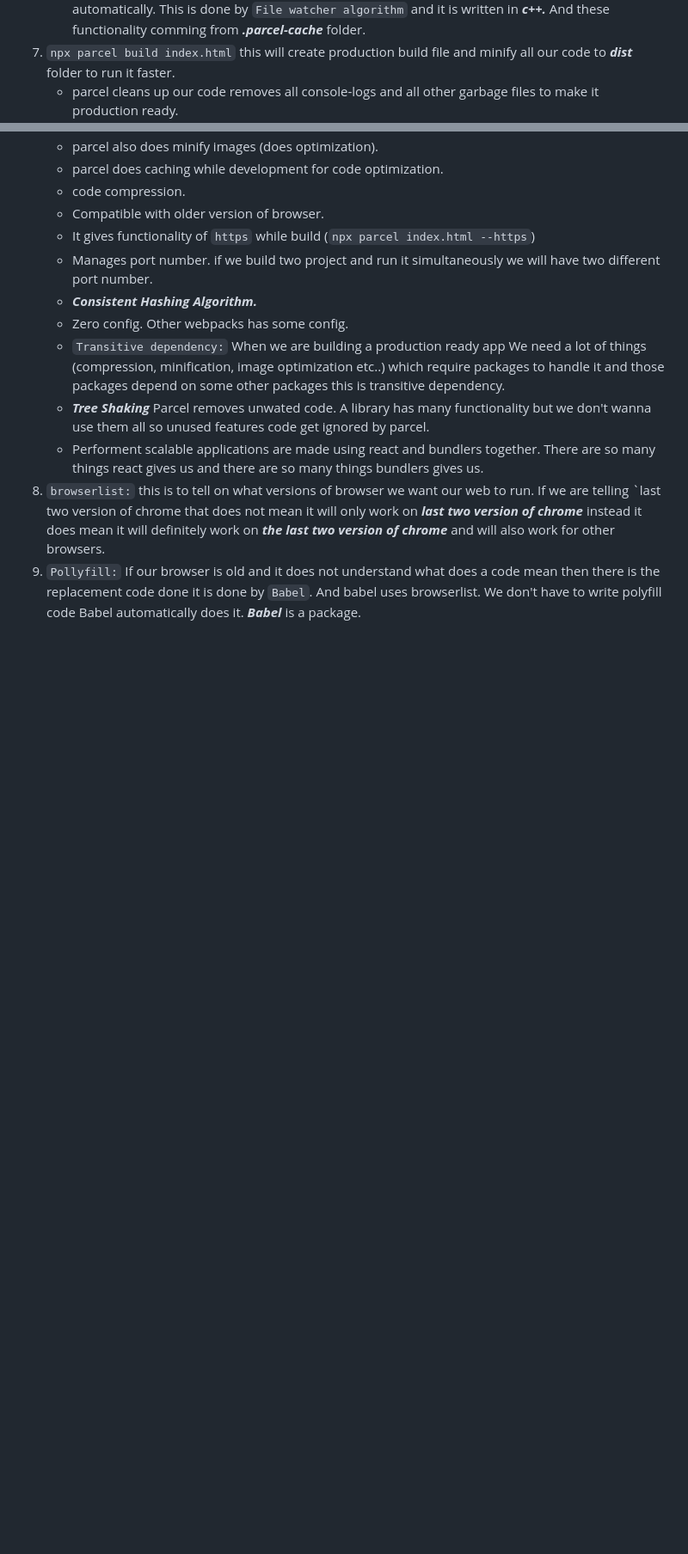
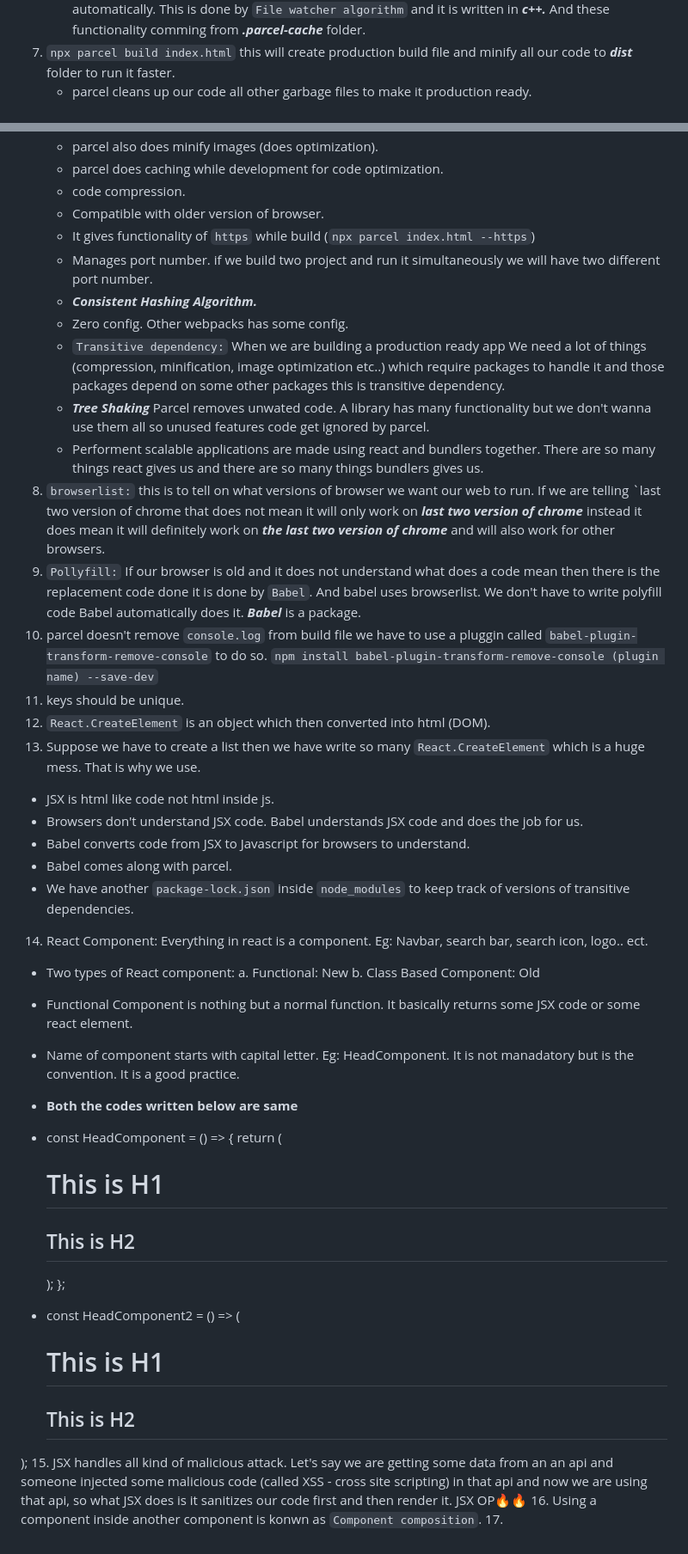
Before and after one commit to ritikjha5700/Namaste-React, a Markdown page: theory.md, 2 parts joined by grey strips. Shown at 86% size. GitHub-like rendering; blank space fills up the shorter version.

Commit message:
Wrote code in JSX and updated theory.md

```diff
--- a/theory.md
+++ b/theory.md
@@ -26,7 +26,7 @@
    - and also we have to export it as **_module_** while calling **_App.js_** in **_index.html_** file.
    - **_HMR_**: Hot module replacement. It keeps track of all file which we are updating and reloads page automatically. This is done by `File watcher algorithm` and it is written in **_c++._** And these functionality comming from **_.parcel-cache_** folder.
 7. `npx parcel build index.html` this will create production build file and minify all our code to **_dist_** folder to run it faster.
-   - parcel cleans up our code removes all console-logs and all other garbage files to make it production ready.
+   - parcel cleans up our code all other garbage files to make it production ready.
    - parcel also does minify images (does optimization).
    - parcel does caching while development for code optimization.
    - code compression.
@@ -39,6 +39,40 @@
    - **_Tree Shaking_** Parcel removes unwated code. A library has many functionality but we don't wanna use them all so unused features code get ignored by parcel.
    - Performent scalable applications are made using react and bundlers together. There are so many things react gives us and there are so many things bundlers gives us.
 8. `browserlist:` this is to tell on what versions of browser we want our web to run. If we are telling `last two version of
-    chrome that does not mean it will only work on **_last two version of chrome_** instead it does mean it will definitely work on **_the last two version of chrome_** and will also work for other browsers.
+   chrome that does not mean it will only work on **_last two version of chrome_** instead it does mean it will definitely work on **_the last two version of chrome_** and will also work for other browsers.
 9. `Pollyfill:` If our browser is old and it does not understand what does a code mean then there is the replacement code done
    it is done by `Babel`. And babel uses browserlist. We don't have to write polyfill code Babel automatically does it. **_Babel_** is a package.
+10. parcel doesn't remove `console.log` from build file we have to use a pluggin called `babel-plugin-transform-remove-console` to do so. `npm install babel-plugin-transform-remove-console (plugin name) --save-dev`
+11. keys should be unique.
+12. `React.CreateElement` is an object which then converted into html (DOM).
+13. Suppose we have to create a list then we have write so many `React.CreateElement` which is a huge mess. That is why we use.
+   - JSX is html like code not html inside js.
+   - Browsers don't understand JSX code. Babel understands JSX code and does the job for us.
+   - Babel converts code from JSX to Javascript for browsers to understand.
+   - Babel comes along with parcel.
+   - We have another `package-lock.json` inside `node_modules` to keep track of versions of transitive dependencies.
+14. React Component: Everything in react is a component. Eg: Navbar, search bar, search icon, logo.. ect.
+   - Two types of React component:
+      a. Functional: New
+      b. Class Based Component: Old
+   - Functional Component is nothing but a normal function. It basically returns some JSX code or some react element.
+   - Name of component starts with capital letter. Eg: HeadComponent. It is not manadatory but is the convention. It is a good practice.
+   - **Both the codes written below are same**
+   - const HeadComponent = () => {
+      return (
+         <div>
+            <h1>This is H1</h1>
+            <h2> This is H2</h2>
+         </div>
+      );
+   };
+
+   - const HeadComponent2 = () => (
+      <div>
+         <h1>This is H1</h1>
+         <h2> This is H2</h2>
+      </div>
+   );
+15. JSX handles all kind of malicious attack. Let's say we are getting some data from an an api and someone injected some malicious code (called XSS - cross site scripting) in that api and now we are using that api, so what JSX does is it sanitizes our code first and then render it. JSX OP🔥🔥
+16. Using a component inside another component is konwn as `Component composition`.
+17.
```
